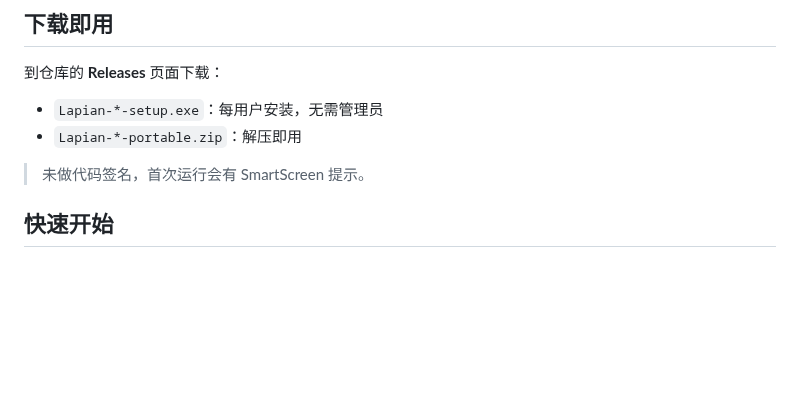
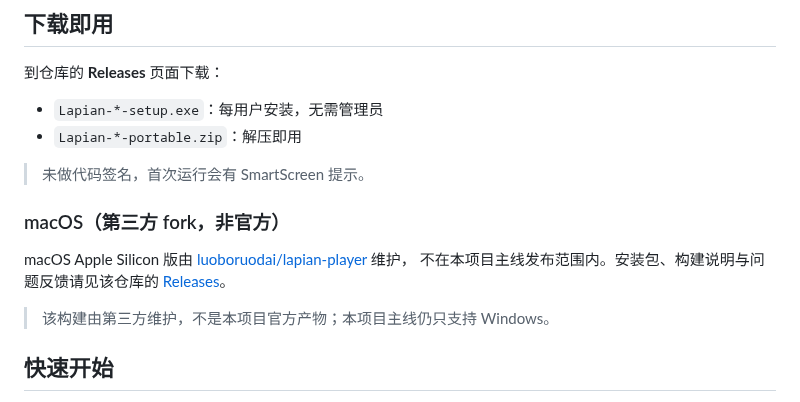
Before and after one commit to HappinessJo/lapian-player, a Markdown page: README.md, the part around the change. Rendered like a GitHub page; blank space fills up the shorter version.

Commit message:
docs: link unofficial macOS fork in README

```diff
--- a/README.md
+++ b/README.md
@@ -84,6 +84,14 @@ MAD / PV 的功力常常就在 **1–3 帧**之间：切点早一帧还是晚一
 - `Lapian-*-portable.zip`：解压即用
 
 > 未做代码签名，首次运行会有 SmartScreen 提示。
+
+### macOS（第三方 fork，非官方）
+
+macOS Apple Silicon 版由 [luoboruodai/lapian-player](https://github.com/luoboruodai/lapian-player) 维护，
+不在本项目主线发布范围内。安装包、构建说明与问题反馈请见该仓库的
+[Releases](https://github.com/luoboruodai/lapian-player/releases)。
+
+> 该构建由第三方维护，不是本项目官方产物；本项目主线仍只支持 Windows。
 
 ## 快速开始
 
```
